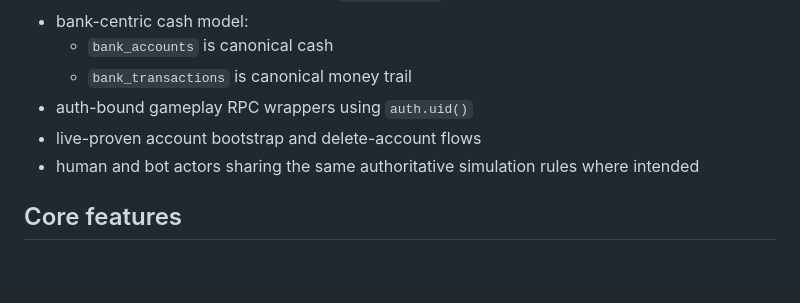
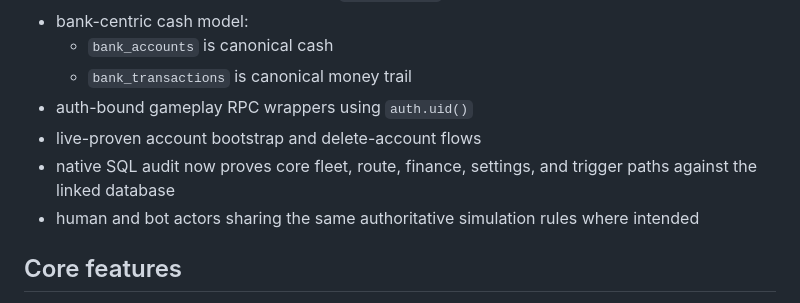
Before and after one commit to nferdazel/skyward, a Markdown page: README.md, the part around the change. Drawn GitHub-style; blank space fills up the shorter version.

```diff
--- a/README.md
+++ b/README.md
@@ -23,6 +23,8 @@ Last verified against code, docs, and linked live audit state on `2026-06-26`.
   - `bank_transactions` is canonical money trail
 - auth-bound gameplay RPC wrappers using `auth.uid()`
 - live-proven account bootstrap and delete-account flows
+- native SQL audit now proves core fleet, route, finance, settings, and
+  trigger paths against the linked database
 - human and bot actors sharing the same authoritative simulation rules where intended
 
 ## Core features
```
Also changed, not shown: docs/README.md (+2 -1 lines), docs/architecture/ai-handover.md (+6 -3 lines).
